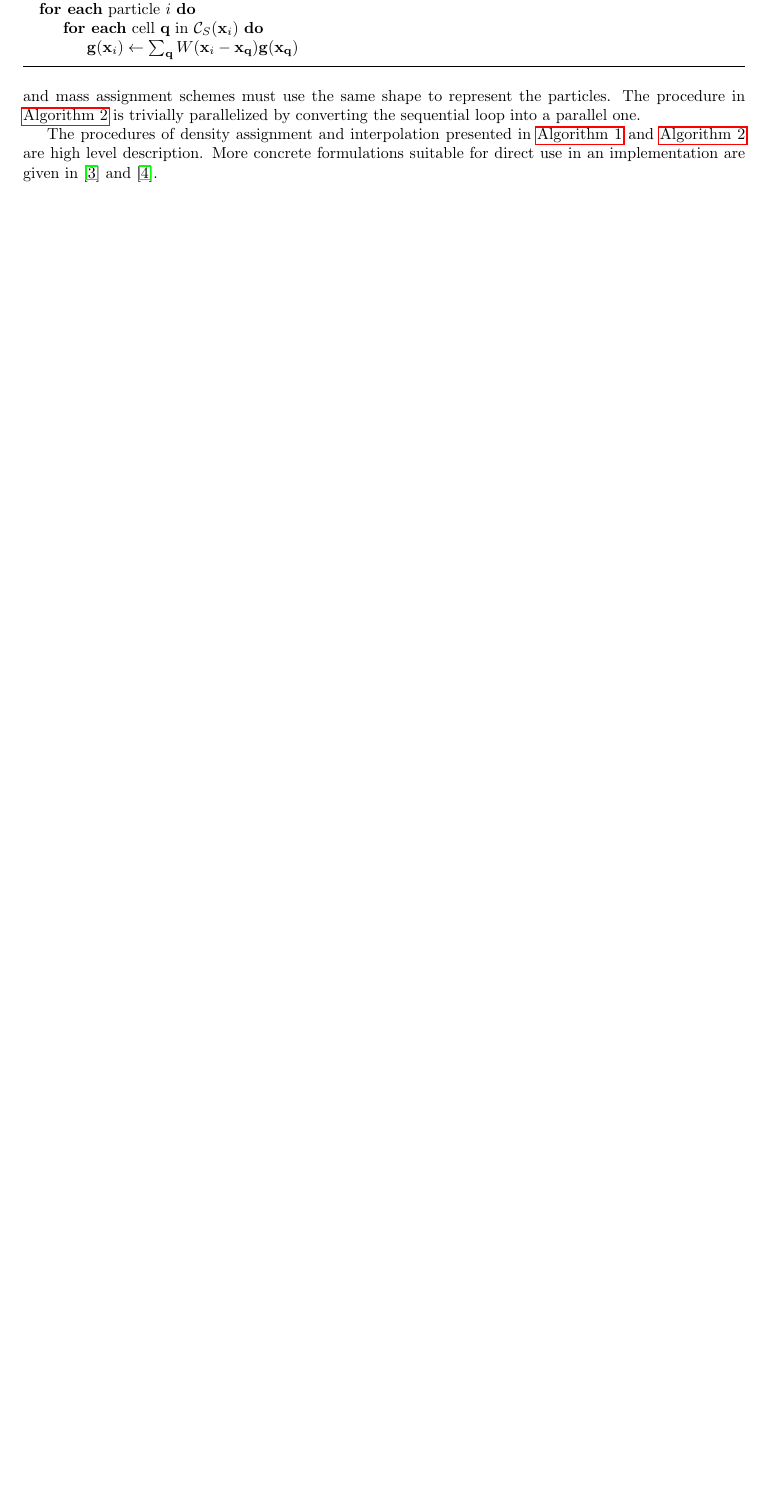
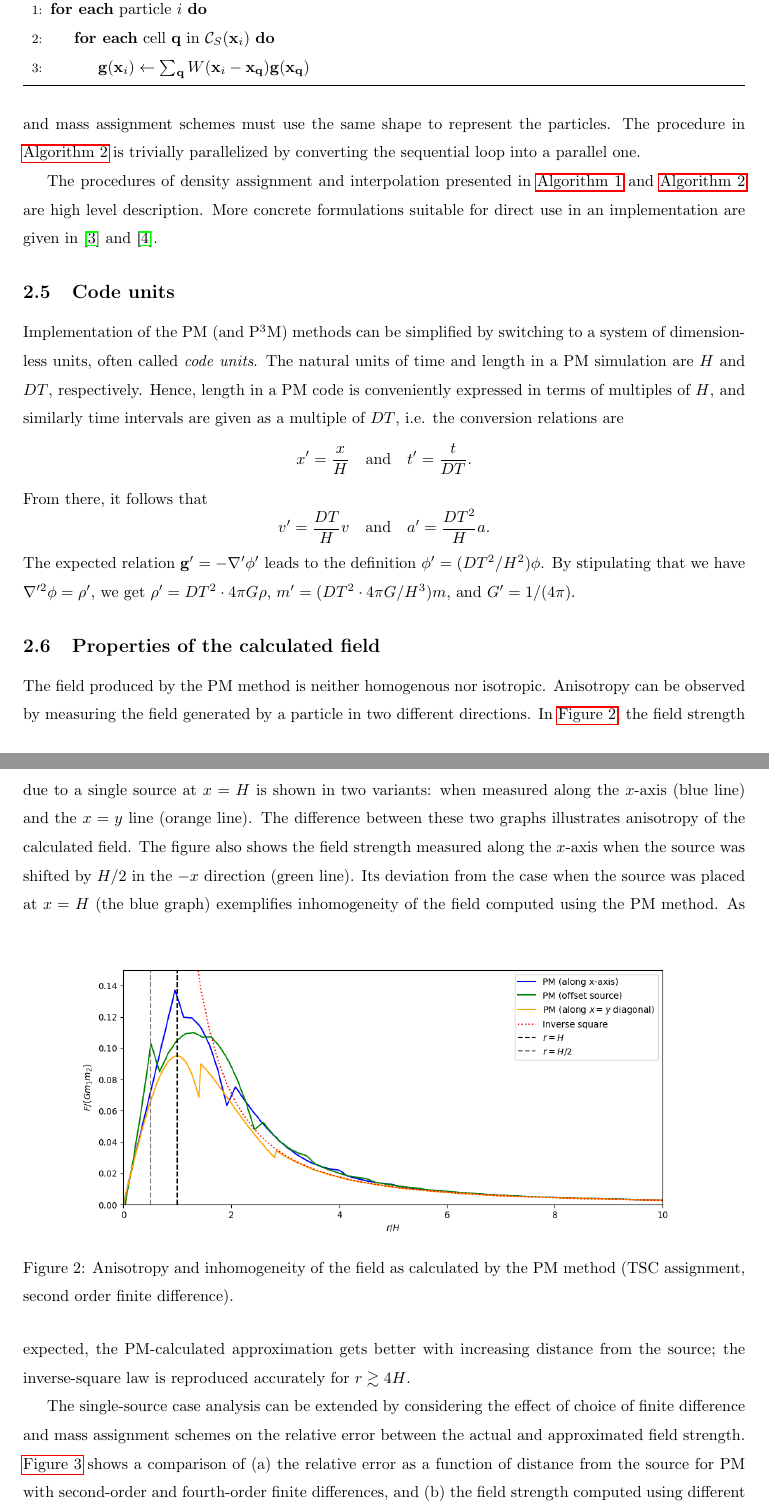
Before and after one commit to AleksyBalazinski/masters-thesis, a LaTeX document (main.tex, which reads sections/particle-mesh-method.tex): part of page 5 of 21 before the commit and two parts of pages 7 and 8 of 28 after it, the two joined at a grey line, cut so that both start at the same text, the shorter picture padded with empty space. The pictures show the PDF file main.pdf that the author committed with the source.

Commit message:
add some graphs

```diff
--- a/sections/particle-mesh-method.tex
+++ b/sections/particle-mesh-method.tex
@@ -160,0 +165,2 @@ where $\alpha = 4/3$.
+    \centering
+    \includegraphics[scale=0.43]{img/finite-diff/finite-difference.png}
@@ -161,3 +171,5 @@ where $\alpha = 4/3$.
+    \label{fig:finite-diff-accuracy}
+\end{figure}
 
 We can alternatively define the finite difference operators in terms of the delta function to get rid of the dependence on the differenced function. (Technically, the resulting quantities are functions rather than operators.)
 Consider for example the two-point finite difference in \autoref{eq:two-point-central-diff}.
@@ -205,3 +217,40 @@ The procedure in \autoref{alg:interpolation} is trivially parallelized by conver
 
 The procedures of density assignment and interpolation presented in \autoref{alg:density-assignment} and \autoref{alg:interpolation} are high level description.
 More concrete formulations suitable for direct use in an implementation are given in \cite{Hockney1988} and \cite{Kravtsov2002PM}.
+
+\subsection{Code units}
+Implementation of the PM (and \PThreeM{}) methods can be simplified by switching to a system of dimensionless units, often called \textit{code units}.
+The natural units of time and length in a PM simulation are $H$ and $DT$, respectively.
+Hence, length in a PM code is conveniently expressed in terms of multiples of $H$, and similarly time intervals are given as a multiple of $DT$, i.e. the conversion relations are
+\begin{equation*}
+    x' = \frac{x}{H} \quad \text{and} \quad t' = \frac{t}{DT}.
+\end{equation*}
+From there, it follows that
+\begin{equation*}
+    v' = \frac{DT}{H}v \quad \text{and} \quad a' = \frac{DT^2}{H}a.
+\end{equation*}
+The expected relation $\mathbf{g}' = -\nabla' \phi'$ leads to the definition $\phi' = (DT^2 / H^2)\phi$.
+By stipulating that we have $\nabla'^2\phi = \rho'$, we get $\rho' = DT^2 \cdot 4\pi G\rho$, $m' = (DT^2\cdot 4\pi G / H^3) m$, and $G' = 1/(4\pi)$.
+
+\subsection{Properties of the calculated field}
+The field produced by the PM method is neither homogenous nor isotropic.
+Anisotropy can be observed by measuring the field generated by a particle in two different directions.
+In \autoref{fig:pm-field-properties}, the field strength due to a single source at $x = H$ is shown in two variants: when measured along the $x$-axis (blue line) and the $x=y$ line (orange line).
+The difference between these two graphs illustrates anisotropy of the calculated field.
+The figure also shows the field strength measured along the $x$-axis when the source was shifted by $H/2$ in the $-x$ direction (green line).
+Its deviation from the case when the source was placed at $x=H$ (the blue graph) exemplifies inhomogeneity of the field computed using the PM method.
+\begin{figure}[htp]
+    \centering
+    \includegraphics[scale=0.55]{img/pm/pm-field-combined.png}
+    \caption{Anisotropy and inhomogeneity of the field as calculated by the PM method (TSC assignment, second order finite difference).}
+    \label{fig:pm-field-properties}
+\end{figure}
+As expected, the PM-calculated approximation gets better with increasing distance from the source;
+the inverse-square law is reproduced accurately for $r \gtrsim 4H$.
+
+The single-source case analysis can be extended by considering the effect of choice of finite difference and mass assignment schemes on the relative error between the actual and approximated field strength.
+\autoref{fig:pm-combined} shows a comparison of (a) the relative error as a function of distance from the source for PM with second-order and fourth-order finite differences, and (b) the field strength computed using different mass assignment schemes discussed in \autoref{subsec:mass-assignment}.
+\begin{figure}[htp]
+    \centering
+    \begin{subfigure}[t]{0.48\textwidth}
+        \centering
@@ -207,0 +261,11 @@ More concrete formulations suitable for direct use in an implementation are give
+    \hfill
+    \begin{subfigure}[t]{0.48\textwidth}
+        \centering
+        \includegraphics[width=\linewidth]{img/pm/pm-mass-assignment.png}
+        \caption{Field strength calculated with the PM method using different assignment schemes.}
+        \label{fig:pm-mass-assignment-field-strength}
+    \end{subfigure}
+    \caption{Comparison of PM method performance. (a) Relative error due to finite difference accuracy. (b) Effect of mass assignment schemes on computed field strength (4-point finite difference).}
+    \label{fig:pm-combined}
+\end{figure}
+The conclusion that can be drawn from \autoref{fig:pm-combined} is that, as expected, the TSC mass assignment scheme and the four-point finite difference yield best results.
```
Also changed, not shown: main.tex (+4 -1 lines), refs.bib (+1 -1 lines), sections/p3m-method.tex (+7 -7 lines), sections/time-integration.tex (+1 -1 lines), sections/tree-code.tex (+2 -2 lines), img/finite-diff/finite-difference.png (added), img/pm/pm-field-combined.png (added), img/pm/pm-finite-diff-err.png (added), img/pm/pm-mass-assignment.png (added), main.pdf, sections/particle-mesh-method.tex (32 more changed lines).
